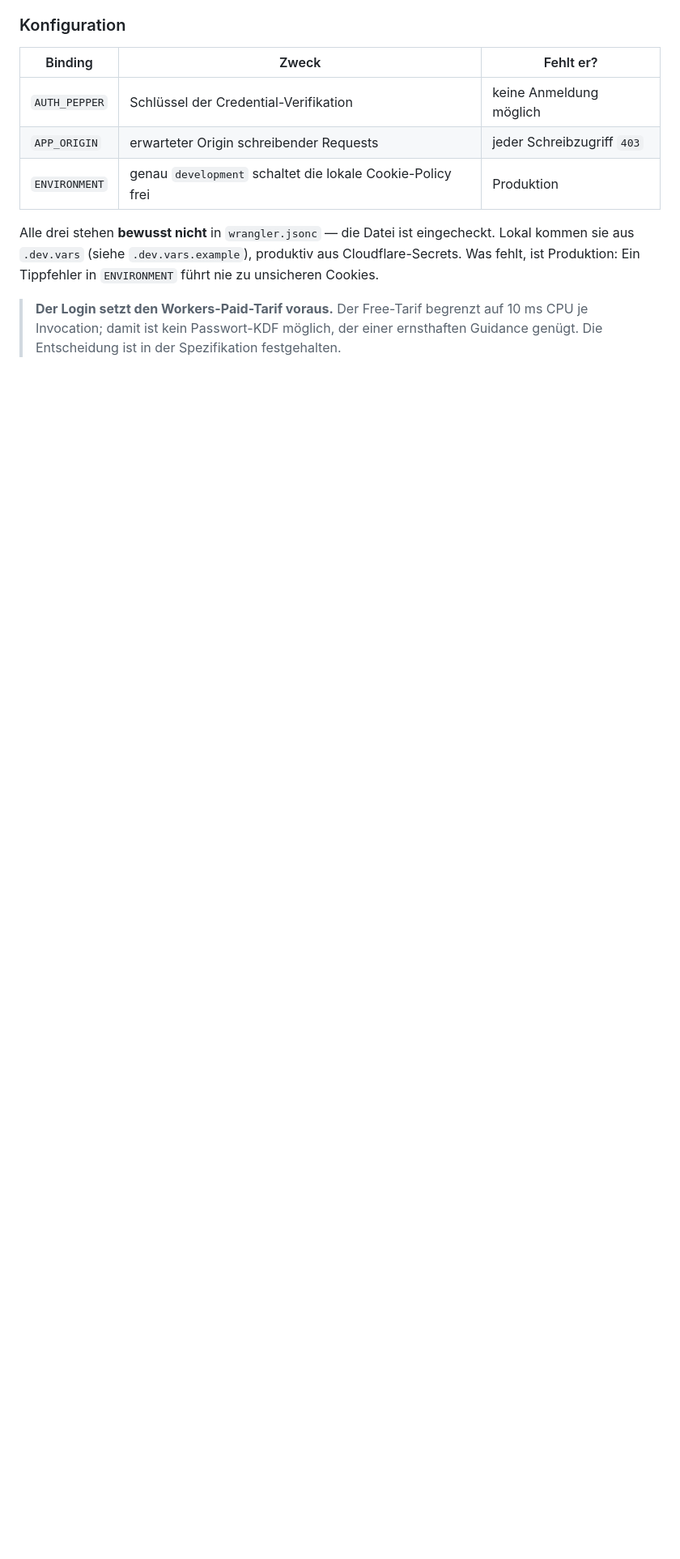
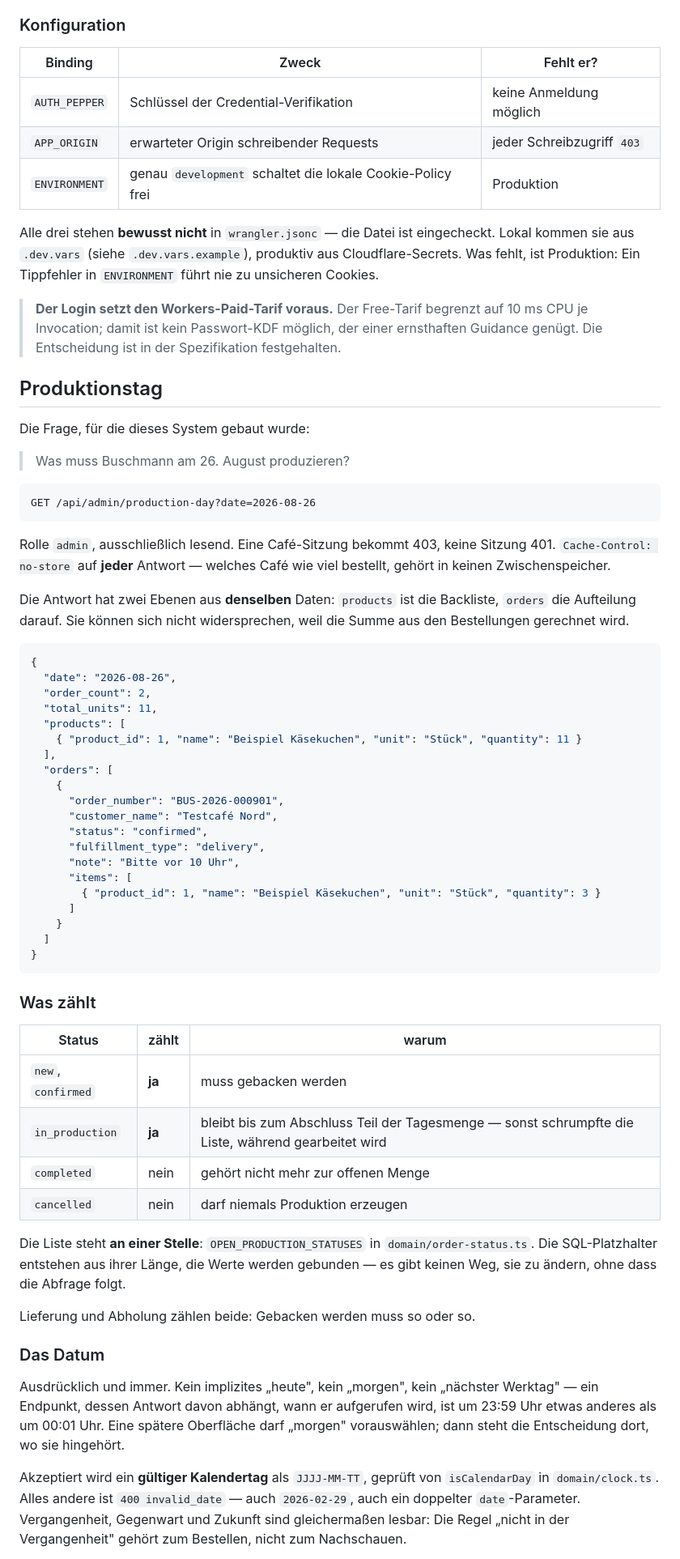
Before and after one commit to domekuester/buschmann-1846-website, a Markdown page: order-system/README.md, the part around one of its changes. Shown at 81% size. Drawn GitHub-style; blank space fills up the shorter version.

````diff
--- a/order-system/README.md
+++ b/order-system/README.md
@@ -240,3 +242,74 @@ produktiv aus Cloudflare-Secrets. Was fehlt, ist Produktion: Ein Tippfehler in
 > ernsthaften Guidance genügt. Die Entscheidung ist in der Spezifikation
 > festgehalten.
 
+## Produktionstag
+
+Die Frage, für die dieses System gebaut wurde:
+
+> Was muss Buschmann am 26. August produzieren?
+
+```text
+GET /api/admin/production-day?date=2026-08-26
+```
+
+Rolle `admin`, ausschließlich lesend. Eine Café-Sitzung bekommt 403, keine
+Sitzung 401. `Cache-Control: no-store` auf **jeder** Antwort — welches Café
+wie viel bestellt, gehört in keinen Zwischenspeicher.
+
+Die Antwort hat zwei Ebenen aus **denselben** Daten: `products` ist die
+Backliste, `orders` die Aufteilung darauf. Sie können sich nicht
+widersprechen, weil die Summe aus den Bestellungen gerechnet wird.
+
+```json
+{
+  "date": "2026-08-26",
+  "order_count": 2,
+  "total_units": 11,
+  "products": [
+    { "product_id": 1, "name": "Beispiel Käsekuchen", "unit": "Stück", "quantity": 11 }
+  ],
+  "orders": [
+    {
+      "order_number": "BUS-2026-000901",
+      "customer_name": "Testcafé Nord",
+      "status": "confirmed",
+      "fulfillment_type": "delivery",
+      "note": "Bitte vor 10 Uhr",
+      "items": [
+        { "product_id": 1, "name": "Beispiel Käsekuchen", "unit": "Stück", "quantity": 3 }
+      ]
+    }
+  ]
+}
+```
+
+### Was zählt
+
+| Status | zählt | warum |
+|---|---|---|
+| `new`, `confirmed` | **ja** | muss gebacken werden |
+| `in_production` | **ja** | bleibt bis zum Abschluss Teil der Tagesmenge — sonst schrumpfte die Liste, während gearbeitet wird |
+| `completed` | nein | gehört nicht mehr zur offenen Menge |
+| `cancelled` | nein | darf niemals Produktion erzeugen |
+
+Die Liste steht **an einer Stelle**: `OPEN_PRODUCTION_STATUSES` in
+`domain/order-status.ts`. Die SQL-Platzhalter entstehen aus ihrer Länge, die
+Werte werden gebunden — es gibt keinen Weg, sie zu ändern, ohne dass die
+Abfrage folgt.
+
+Lieferung und Abholung zählen beide: Gebacken werden muss so oder so.
+
+### Das Datum
+
+Ausdrücklich und immer. Kein implizites „heute", kein „morgen", kein
+„nächster Werktag" — ein Endpunkt, dessen Antwort davon abhängt, wann er
+aufgerufen wird, ist um 23:59 Uhr etwas anderes als um 00:01 Uhr. Eine
+spätere Oberfläche darf „morgen" vorauswählen; dann steht die Entscheidung
+dort, wo sie hingehört.
+
+Akzeptiert wird ein **gültiger Kalendertag** als `JJJJ-MM-TT`, geprüft von
+`isCalendarDay` in `domain/clock.ts`. Alles andere ist `400 invalid_date` —
+auch `2026-02-29`, auch ein doppelter `date`-Parameter. Vergangenheit,
+Gegenwart und Zukunft sind gleichermaßen lesbar: Die Regel „nicht in der
+Vergangenheit" gehört zum Bestellen, nicht zum Nachschauen.
+
````
Also changed, not shown: other parts of order-system/README.md (+84 -14 lines).
